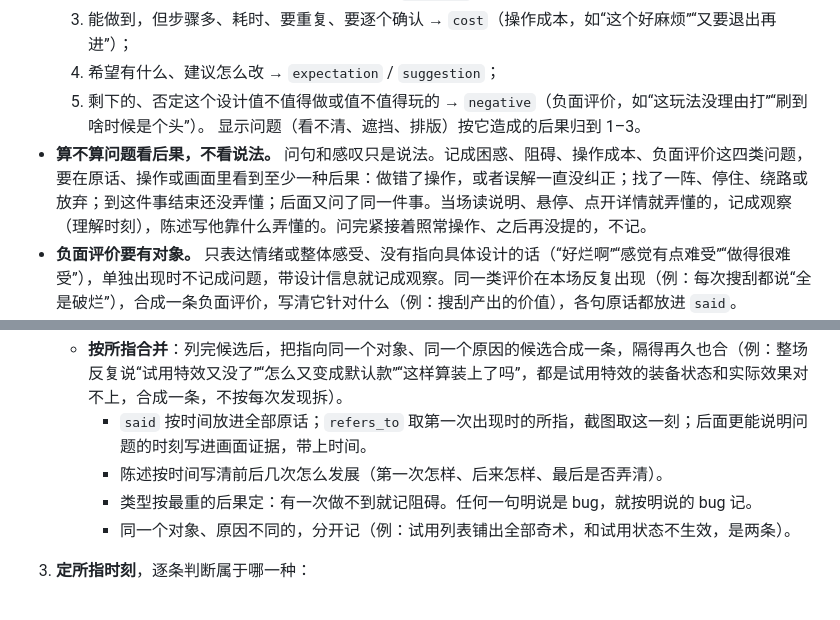
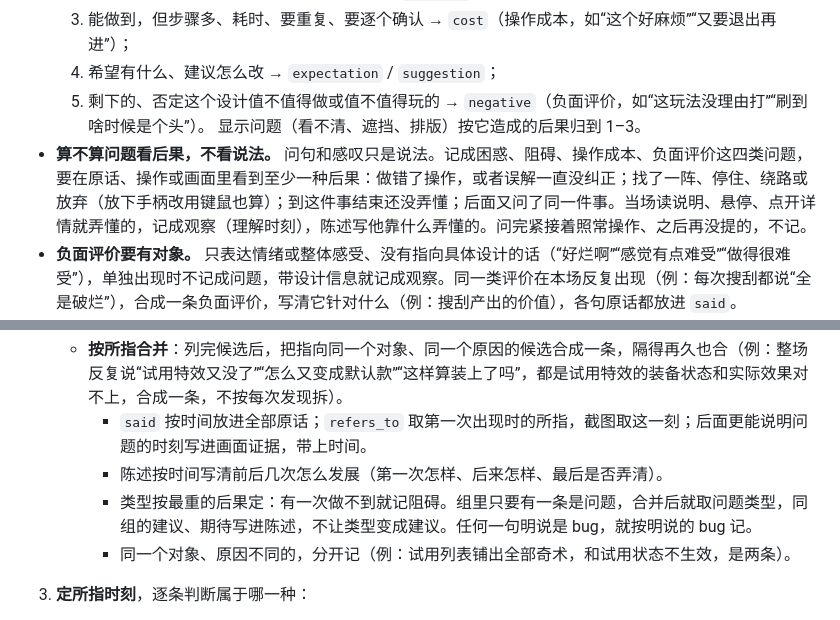
Before and after one commit to Elkhiffa/think-aloud-recorder, a Markdown page: skills/think-aloud-judgments/SKILL.md, 2 parts joined by grey strips. Drawn GitHub-style.

Commit message:
Gamepad table: general gamepad expectations count as design basis; judgments: giving up the gamepad is a consequence, merged groups keep the problem kind
Co-Authored-By: Claude Opus 5.5 <noreply@anthropic.com>

```diff
--- a/skills/think-aloud-judgments/SKILL.md
+++ b/skills/think-aloud-judgments/SKILL.md
@@ -17,7 +17,7 @@ description: 单场次初次整理：把一场 Think Aloud 录制整理成可追
   4. 希望有什么、建议怎么改 → `expectation` / `suggestion`；
   5. 剩下的、否定这个设计值不值得做或值不值得玩的 → `negative`（负面评价，如“这玩法没理由打”“刷到啥时候是个头”）。
   显示问题（看不清、遮挡、排版）按它造成的后果归到 1–3。
-- **算不算问题看后果，不看说法。** 问句和感叹只是说法。记成困惑、阻碍、操作成本、负面评价这四类问题，要在原话、操作或画面里看到至少一种后果：做错了操作，或者误解一直没纠正；找了一阵、停住、绕路或放弃；到这件事结束还没弄懂；后面又问了同一件事。当场读说明、悬停、点开详情就弄懂的，记成观察（理解时刻），陈述写他靠什么弄懂的。问完紧接着照常操作、之后再没提的，不记。
+- **算不算问题看后果，不看说法。** 问句和感叹只是说法。记成困惑、阻碍、操作成本、负面评价这四类问题，要在原话、操作或画面里看到至少一种后果：做错了操作，或者误解一直没纠正；找了一阵、停住、绕路或放弃（放下手柄改用键鼠也算）；到这件事结束还没弄懂；后面又问了同一件事。当场读说明、悬停、点开详情就弄懂的，记成观察（理解时刻），陈述写他靠什么弄懂的。问完紧接着照常操作、之后再没提的，不记。
 - **负面评价要有对象。** 只表达情绪或整体感受、没有指向具体设计的话（“好烂啊”“感觉有点难受”“做得很难受”），单独出现时不记成问题，带设计信息就记成观察。同一类评价在本场反复出现（例：每次搜刮都说“全是破烂”），合成一条负面评价，写清它针对什么（例：搜刮产出的价值），各句原话都放进 `said`。
 - 带设计信息的观察（kind=observation）：理解时刻（弄懂或误解某个图标、规则）、使用习惯与取舍（“这个我基本不用”）、注意到某个设计。
 - 所指不明的疑惑（“这是何意呢”）：先看后面几句。紧接着有针对同一对象、更具体的问题或评价，就只记那条，这句不记。没有的话，照样记成 `confusion`：所指定不了时 `basis` 填 `unknown`（`start`、`end` 填说话那一段），`confidence` 填 `low`，`refers_to.note` 以“待记录者确认：”开头，写明缺什么、候选对象是什么。
@@ -37,7 +37,7 @@ description: 单场次初次整理：把一场 Think Aloud 录制整理成可追
    - **按所指合并**：列完候选后，把指向同一个对象、同一个原因的候选合成一条，隔得再久也合（例：整场反复说“试用特效又没了”“怎么又变成默认款”“这样算装上了吗”，都是试用特效的装备状态和实际效果对不上，合成一条，不按每次发现拆）。
      - `said` 按时间放进全部原话；`refers_to` 取第一次出现时的所指，截图取这一刻；后面更能说明问题的时刻写进画面证据，带上时间。
      - 陈述按时间写清前后几次怎么发展（第一次怎样、后来怎样、最后是否弄清）。
-     - 类型按最重的后果定：有一次做不到就记阻碍。任何一句明说是 bug，就按明说的 bug 记。
+     - 类型按最重的后果定：有一次做不到就记阻碍。组里只要有一条是问题，合并后就取问题类型，同组的建议、期待写进陈述，不让类型变成建议。任何一句明说是 bug，就按明说的 bug 记。
      - 同一个对象、原因不同的，分开记（例：试用列表铺出全部奇术，和试用状态不生效，是两条）。
 3. **定所指时刻**，逐条判断属于哪一种：
    - 当下说的：`same_time`；
```
Also changed, not shown: 1 other file.
